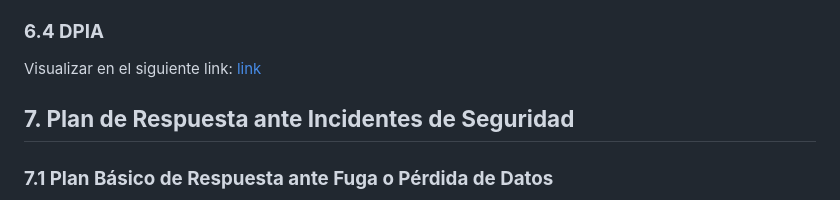
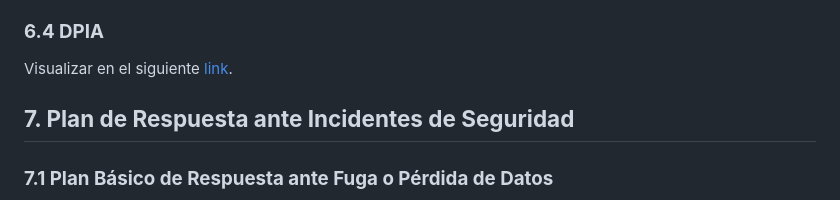
Before and after one commit to bihoepiro/ESD-Proyecto, a Markdown page: README.md, the part around the change. Drawn GitHub-style.

```diff
--- a/README.md
+++ b/README.md
@@ -96,7 +96,7 @@ En el análisis de ventas por edad, no se encontró una correlación** significa
 El uso de privacidad diferencial en este proyecto es una estrategia ética para proteger la identidad de los vendedores mientras se obtiene información útil para la toma de decisiones. La privacidad diferencial asegura que se pueda analizar el comportamiento comercial sin comprometer la privacidad individual. No obstante, la implementación de ε (epsilon) debe ser cuidadosamente ajustada para balancear precisión y privacidad sin sacrificar la utilidad de los datos.
 
 ### **6.4 DPIA**
-Visualizar en el siguiente link: [link](https://docs.google.com/document/d/17M_6_2UUYPKQN-GP6g0hWNSKgcLlwb39/edit?usp=sharing&ouid=108403985936426471944&rtpof=true&sd=true)
+Visualizar en el siguiente [link](https://docs.google.com/document/d/17M_6_2UUYPKQN-GP6g0hWNSKgcLlwb39/edit?usp=sharing&ouid=108403985936426471944&rtpof=true&sd=true).
 
 
 ## **7. Plan de Respuesta ante Incidentes de Seguridad**
```
